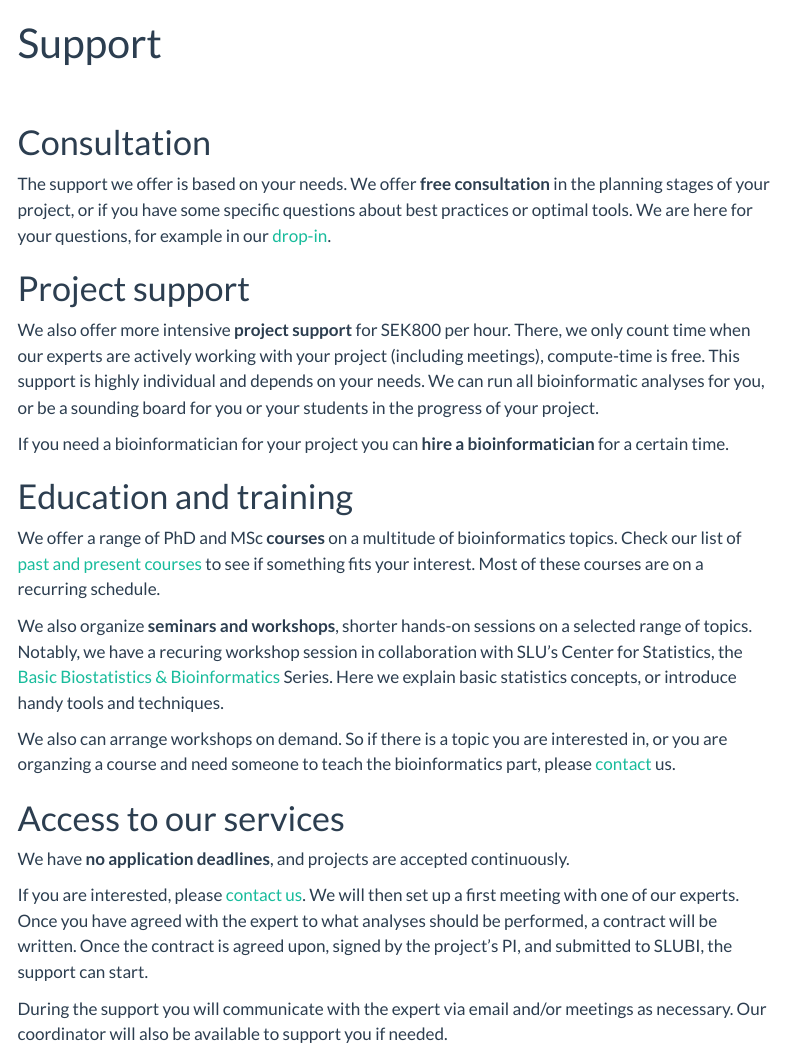
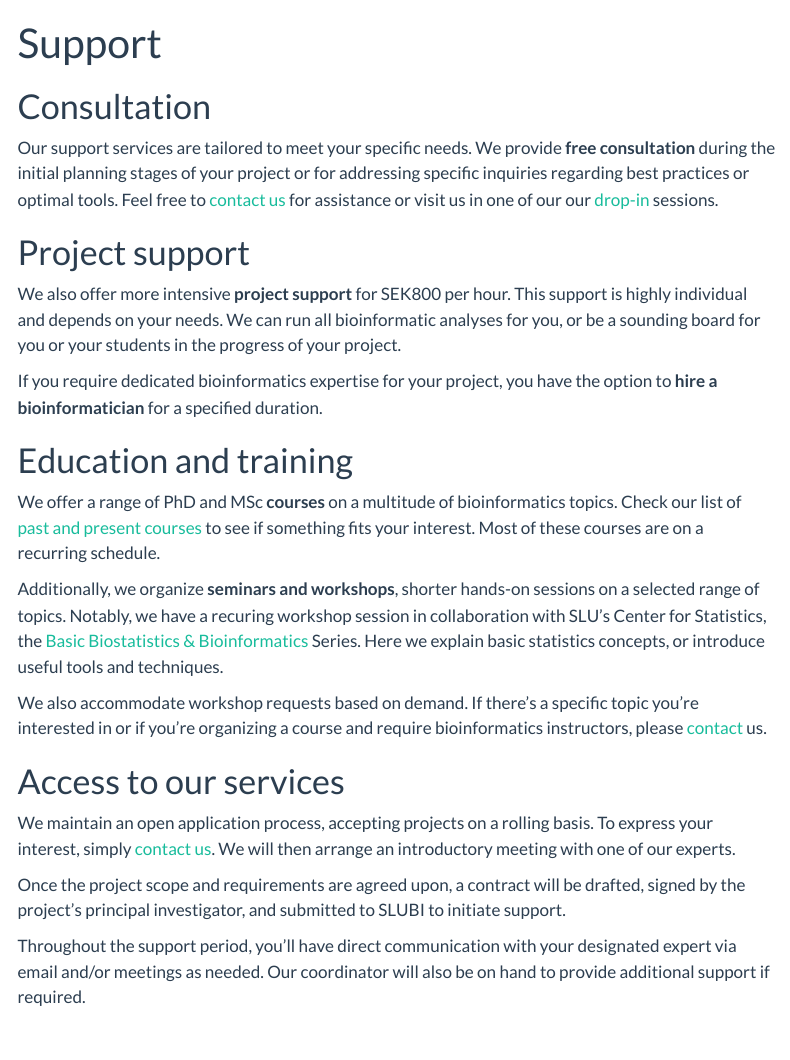
Before and after one commit to SLUBioinformaticsInfrastructure/quarto_homepage, a Quarto document (support_what.qmd): the page in a window 1100 px wide, from its top. Rendered offline with R 4.5, knitr and Pandoc in place of Quarto, with nearby package versions; menus at the side of the page are left out.

Commit message:
text alterations

```diff
--- a/contact.qmd
+++ b/contact.qmd
@@ -4,7 +4,9 @@ title: "Contact"
 ---
 
 <br>
-If you want to get help with a project or to get more information about our support or our prices, you have several options:
+Whether you're a seasoned researcher or a newcomer to bioinformatics, we welcome all inquiries and look forward to supporting your journey in computational biology and genomics.
+
+You have several possibilities to get in touch with us:
 
 1. Write an email to slubi@slu.se.
 
--- a/courses.qmd
+++ b/courses.qmd
@@ -10,3 +11,12 @@ listing:
 page-layout: full
 title-block-banner: false
 ---
+
+Our bioinformatics courses provide training in a variety of methods for analyzing biological data, covering topics such as sequence analysis, population genetics and reproducible research.
+
+Designed for both beginners and seasoned researchers, our courses blend theoretical foundations with practical applications, training participants in the skills needed to tackle complex biological questions.
+
+We also arrange private courses. If you are interested in a topic you can't find in our list, please contact us.
+
+::: {#courses}
+:::
--- a/support_what.qmd
+++ b/support_what.qmd
@@ -3,32 +3,31 @@ title: "Support"
 
 ---
 
-<br>
 
 # Consultation
-The support we offer is based on your needs. We offer **free consultation** in the planning stages of your project, or if you have some specific questions about best practices or optimal tools. We are here for your questions, for example in our [drop-in](dropin-qmd).
+Our support services are tailored to meet your specific needs. We provide **free consultation** during the initial planning stages of your project or for addressing specific inquiries regarding best practices or optimal tools. Feel free to [contact us](contact.qmd) for assistance or visit us in one of our our [drop-in](dropin.qmd) sessions.
 
 # Project support
-We also offer more intensive **project support** for SEK800 per hour. There, we only count time when our experts are actively working with your project (including meetings), compute-time is free. This support is highly individual and depends on your needs. We can run all bioinformatic analyses for you, or be a sounding board for you or your students in the progress of your project.
+We also offer more intensive **project support** for SEK800 per hour. This support is highly individual and depends on your needs. We can run all bioinformatic analyses for you, or be a sounding board for you or your students in the progress of your project.
 
-If you need a bioinformatician for your project you can **hire a bioinformatician** for a certain time.
+If you require dedicated bioinformatics expertise for your project, you have the option to **hire a bioinformatician** for a specified duration.
 
 # Education and training
 We offer a range of PhD and MSc **courses** on a multitude of bioinformatics topics. Check our list of [past and present courses](courses.qmd) to see if something fits your interest. Most of these courses are on a recurring schedule.
 
-We also organize **seminars and workshops**, shorter hands-on sessions on a selected range of topics. Notably, we have a recuring workshop session in collaboration with SLU's Center for Statistics, the [Basic Biostatistics & Bioinformatics](3BS.qmd) Series. Here we explain basic statistics concepts, or introduce handy tools and techniques.
+Additionally, we organize **seminars and workshops**, shorter hands-on sessions on a selected range of topics. Notably, we have a recuring workshop session in collaboration with SLU's Center for Statistics, the [Basic Biostatistics & Bioinformatics](3BS.qmd) Series. Here we explain basic statistics concepts, or introduce useful tools and techniques.
 
- We also can arrange workshops on demand. So if there is a topic you are interested in, or you are organzing a course and need someone to teach the bioinformatics part, please [contact](contact.qmd) us.
+ We also accommodate workshop requests based on demand. If there's a specific topic you're interested in or if you're organizing a course and require bioinformatics instructors, please [contact](contact.qmd) us.
 
 # Access to our services
-We have **no application deadlines**, and projects are accepted continuously.
 
-If you are interested, please [contact us](contact.qmd). We will then set up a first meeting with one of our experts. Once you have agreed with the expert to what analyses should be performed, a contract will be written. Once the contract is agreed upon, signed by the project's PI, and submitted to SLUBI, the support can start.
+We maintain an open application process, accepting projects on a rolling basis. To express your interest, simply [contact us](contact.qmd). We will then arrange an introductory meeting with one of our experts.
 
-During the support you will communicate with the expert via email and/or meetings as necessary. Our coordinator will also be available to support you if needed.
+Once the project scope and requirements are agreed upon, a contract will be drafted, signed by the project's principal investigator, and submitted to SLUBI to initiate support.
 
+Throughout the support period, you'll have direct communication with your designated expert via email and/or meetings as needed. Our coordinator will also be on hand to provide additional support if required.
 
-
+<br>
 <center>
 ![](images/SLUBI_logo.png){#id .class width=15%}
 </center>
```
Also changed, not shown: dropin.qmd (+3 -1 lines), index.qmd (+11 -7 lines), slubi.qmd (+2 -0 lines), courses.qmd (1 more changed lines).
